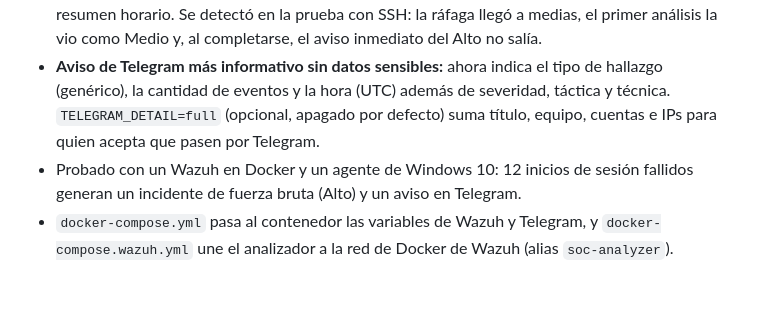
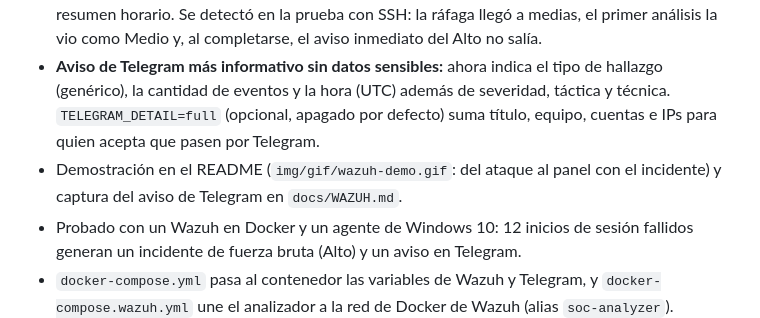
Before and after one commit to braianffernandez096-bripto/soc-incident-analyzer, a Markdown page: CHANGELOG.md, the part around the change. GitHub-like rendering; blank space fills up the shorter version.

```diff
--- a/CHANGELOG.md
+++ b/CHANGELOG.md
@@ -11,6 +11,7 @@ Formato basado en [Keep a Changelog](https://keepachangelog.com/es-ES/1.1.0/) y
 - Guía nueva: `docs/WAZUH.md`, con el nivel mínimo recomendado (5, para que el motor vea los eventos sueltos y pueda correlacionarlos), las particularidades de Wazuh en Docker y una prueba de extremo a extremo.
 - Un hallazgo ya avisado que **sube de severidad** vuelve a avisar (una vez por subida) y sale del resumen horario. Se detectó en la prueba con SSH: la ráfaga llegó a medias, el primer análisis la vio como Medio y, al completarse, el aviso inmediato del Alto no salía.
 - **Aviso de Telegram más informativo sin datos sensibles:** ahora indica el tipo de hallazgo (genérico), la cantidad de eventos y la hora (UTC) además de severidad, táctica y técnica. `TELEGRAM_DETAIL=full` (opcional, apagado por defecto) suma título, equipo, cuentas e IPs para quien acepta que pasen por Telegram.
+- Demostración en el README (`img/gif/wazuh-demo.gif`: del ataque al panel con el incidente) y captura del aviso de Telegram en `docs/WAZUH.md`.
 - Probado con un Wazuh en Docker y un agente de Windows 10: 12 inicios de sesión fallidos generan un incidente de fuerza bruta (Alto) y un aviso en Telegram.
 - `docker-compose.yml` pasa al contenedor las variables de Wazuh y Telegram, y `docker-compose.wazuh.yml` une el analizador a la red de Docker de Wazuh (alias `soc-analyzer`).
 
```
Also changed, not shown: README.md (+4 -0 lines), docs/WAZUH.md (+2 -0 lines), img/telegram-aviso.png (added), 1 other file.
